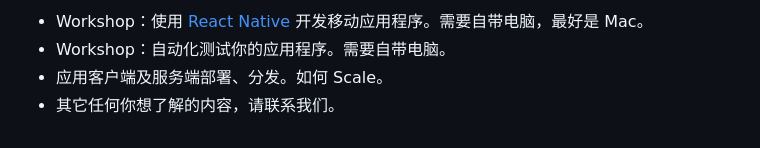
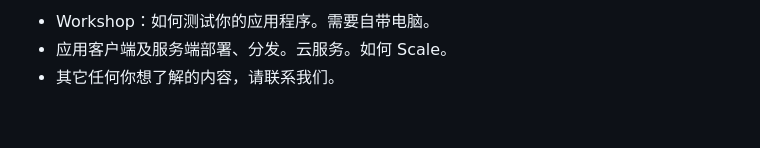
Before and after one commit to liaoyuan-io/mochi-to-do, a Markdown page: README.md, the part around the change printed below. Drawn GitHub-style.

```diff
--- a/README.md
+++ b/README.md
@@ -55,5 +61,4 @@ Workshop：用 Express 搭建后端 RESTful API，让你的 To Do List 应用燥
 
-- Workshop：使用 [React Native](https://facebook.github.io/react-native/) 开发移动应用程序。需要自带电脑，最好是 Mac。
-- Workshop：自动化测试你的应用程序。需要自带电脑。
-- 应用客户端及服务端部署、分发。如何 Scale。
+- Workshop：如何测试你的应用程序。需要自带电脑。
+- 应用客户端及服务端部署、分发。云服务。如何 Scale。
 - 其它任何你想了解的内容，请联系我们。
```
Also changed, not shown: other parts of README.md (+15 -9 lines), qr.png.
